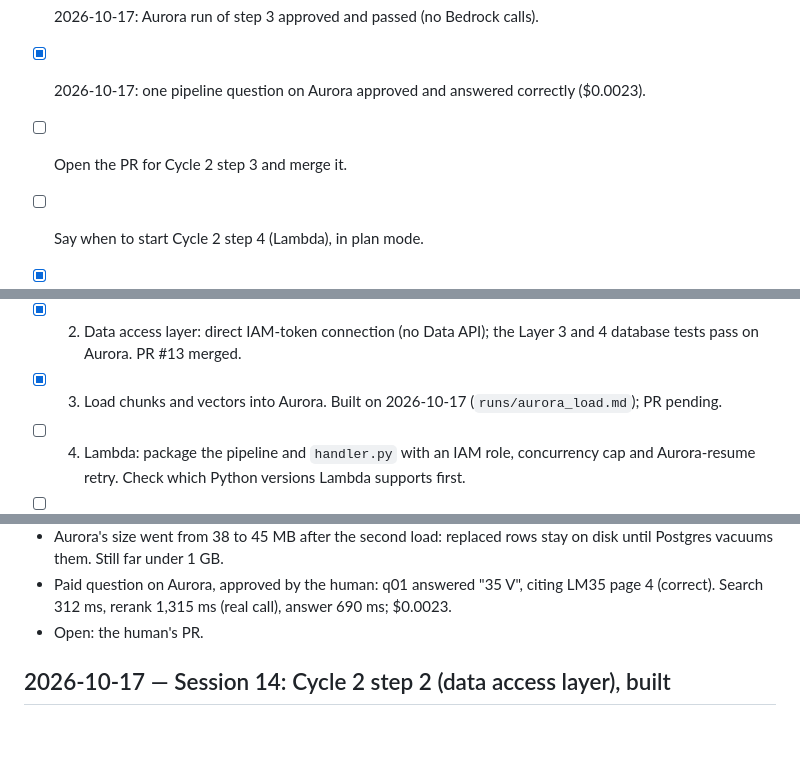
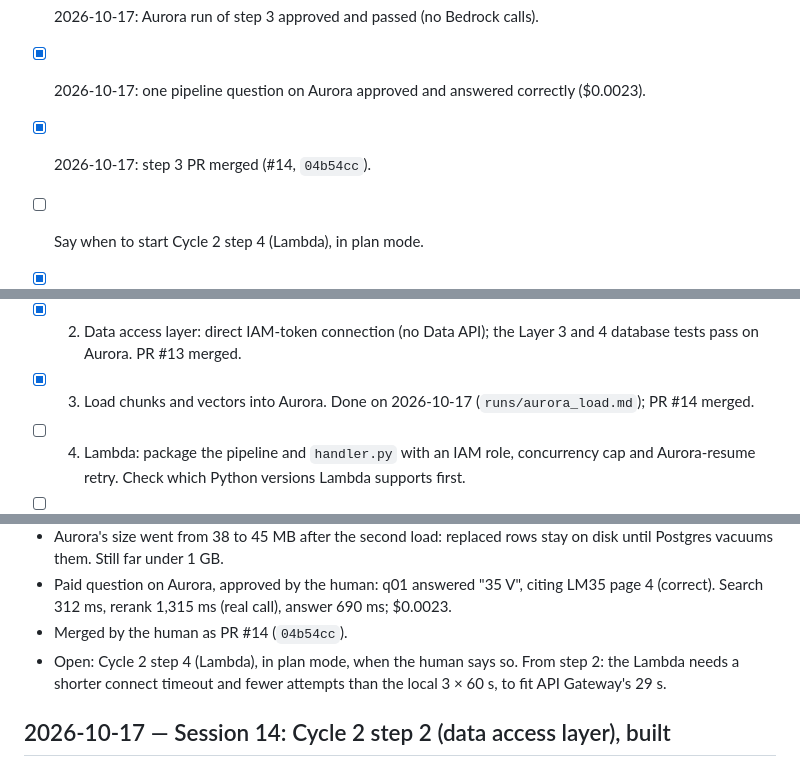
Before and after one commit to mibrahim20071030/RAG-Pipeline, a Markdown page: progress.md, 3 parts joined by grey strips. Drawn GitHub-style; blank space fills up the shorter version.

Commit message:
Mark Cycle 2 step 3 as merged
Co-Authored-By: Claude Opus 5.5 <noreply@anthropic.com>

```diff
--- a/progress.md
+++ b/progress.md
@@ -12,7 +12,7 @@ Next session (Cycle 2):
 - [x] 2026-10-17: Cycle 2 step 3 plan approved (only `fixed_400_prefix`, only `embedding_cache` copied).
 - [x] 2026-10-17: Aurora run of step 3 approved and passed (no Bedrock calls).
 - [x] 2026-10-17: one pipeline question on Aurora approved and answered correctly ($0.0023).
-- [ ] Open the PR for Cycle 2 step 3 and merge it.
+- [x] 2026-10-17: step 3 PR merged (#14, `04b54cc`).
 - [ ] Say when to start Cycle 2 step 4 (Lambda), in plan mode.
 
 - [x] 2026-10-14: branch `layer-8b-UI` deleted on GitHub (by the human) and locally (by Claude).
@@ -100,7 +100,7 @@ Cycle 2 (deploy, UI, report):
 
 - [x] 1. Aurora smoke test. Passed on 2026-10-16 (`runs/aurora_smoke.md`), PR #12 merged.
 - [x] 2. Data access layer: direct IAM-token connection (no Data API); the Layer 3 and 4 database tests pass on Aurora. PR #13 merged.
-- [x] 3. Load chunks and vectors into Aurora. Built on 2026-10-17 (`runs/aurora_load.md`); PR pending.
+- [x] 3. Load chunks and vectors into Aurora. Done on 2026-10-17 (`runs/aurora_load.md`); PR #14 merged.
 - [ ] 4. Lambda: package the pipeline and `handler.py` with an IAM role, concurrency cap and Aurora-resume retry. Check which Python versions Lambda supports first.
 - [ ] 5. API Gateway: route, throttling, daily cap, input and output limits, CORS.
 - [ ] 6. Frontend: host the existing `web/index.html` in S3, and point its `fetch` calls at the API Gateway URL.
@@ -129,7 +129,8 @@ Cycle 2 (deploy, UI, report):
 - Code review done and recorded (1 of 2). Fixed 4 of 9 findings: cache paging now follows the primary key order, clear messages when either database cannot be reached (`copy_cache`, `compare_targets`), the bad-target error names both sources, and `show_db` on Aurora expects `DEFAULT_STRATEGY` without `--strategy`. Not changed: `rerank_cache` left out (the human's decision), tie order in the compare (49/49 matched), one extra round trip per copy batch, and two findings that were wrong (no connection leak; `CLAUDE.md` was already updated). 879 tests pass. Re-checked on Aurora: a second copy copied 0, and `show_db` without flags says OK.
 - Aurora's size went from 38 to 45 MB after the second load: replaced rows stay on disk until Postgres vacuums them. Still far under 1 GB.
 - Paid question on Aurora, approved by the human: q01 answered "35 V", citing LM35 page 4 (correct). Search 312 ms, rerank 1,315 ms (real call), answer 690 ms; $0.0023.
-- Open: the human's PR.
+- Merged by the human as PR #14 (`04b54cc`).
+- Open: Cycle 2 step 4 (Lambda), in plan mode, when the human says so. From step 2: the Lambda needs a shorter connect timeout and fewer attempts than the local 3 × 60 s, to fit API Gateway's 29 s.
 
 ## 2026-10-17 — Session 14: Cycle 2 step 2 (data access layer), built
 
```
Also changed, not shown: CLAUDE.md (+2 -2 lines).
